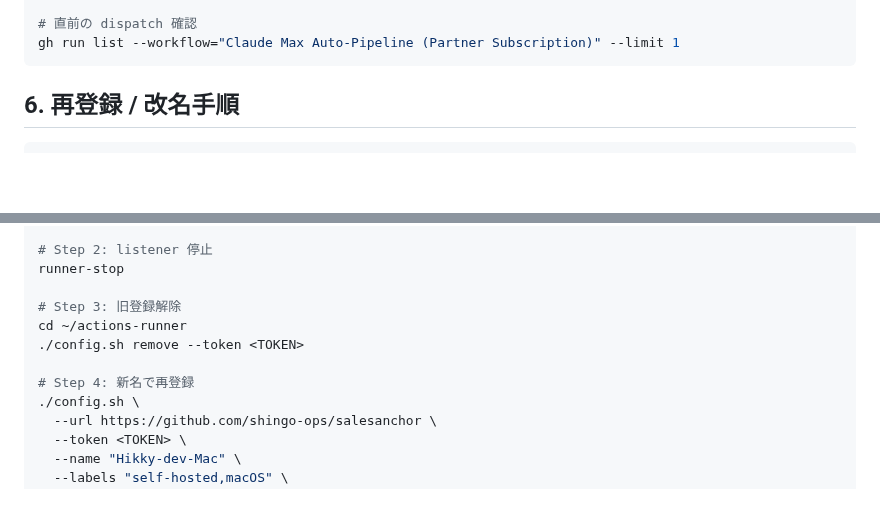
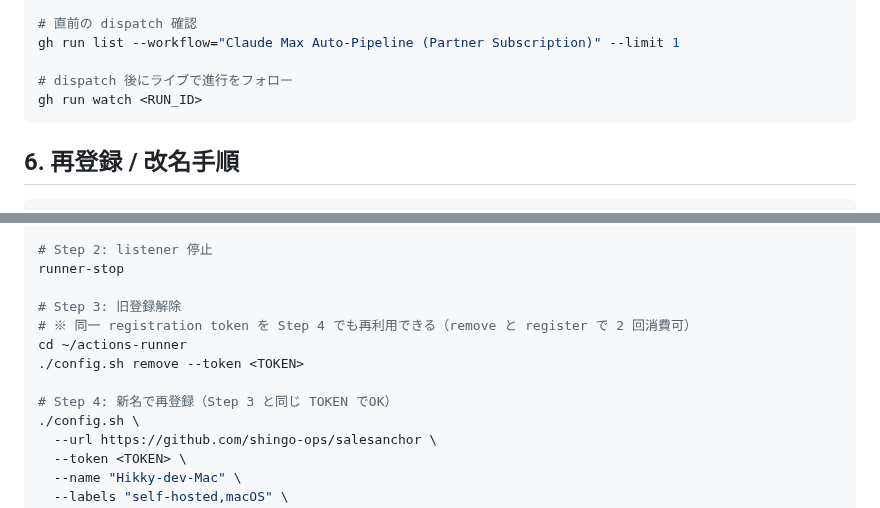
Before and after one commit to shingo-ops/astro-webapp, a Markdown page: docs/ops/runner-commands.md, 2 parts joined by grey strips. Rendered like a GitHub page; blank space fills up the shorter version.

Commit message:
docs(ops): Reviewer 指摘 minor 2 件反映
- §5 に `gh run watch <RUN_ID>` 追加（dispatch 後のライブ進行フォロー）
- §6 Step 3 に「同一 token を Step 4 でも再利用可」注記追加（実体験）

Co-Authored-By: Claude Opus 4.7 (1M context) <noreply@anthropic.com>

````diff
--- a/docs/ops/runner-commands.md
+++ b/docs/ops/runner-commands.md
@@ -95,6 +95,9 @@ gh workflow run "Claude Max Auto-Pipeline (Partner Subscription)" \
 
 # 直前の dispatch 確認
 gh run list --workflow="Claude Max Auto-Pipeline (Partner Subscription)" --limit 1
+
+# dispatch 後にライブで進行をフォロー
+gh run watch <RUN_ID>
 ```
 
 ## 6. 再登録 / 改名手順
@@ -113,10 +116,11 @@ ps aux | grep "Runner.Worker" | grep -v grep   # 空であること
 runner-stop
 
 # Step 3: 旧登録解除
+# ※ 同一 registration token を Step 4 でも再利用できる（remove と register で 2 回消費可）
 cd ~/actions-runner
 ./config.sh remove --token <TOKEN>
 
-# Step 4: 新名で再登録
+# Step 4: 新名で再登録（Step 3 と同じ TOKEN でOK）
 ./config.sh \
   --url https://github.com/shingo-ops/salesanchor \
   --token <TOKEN> \
````
